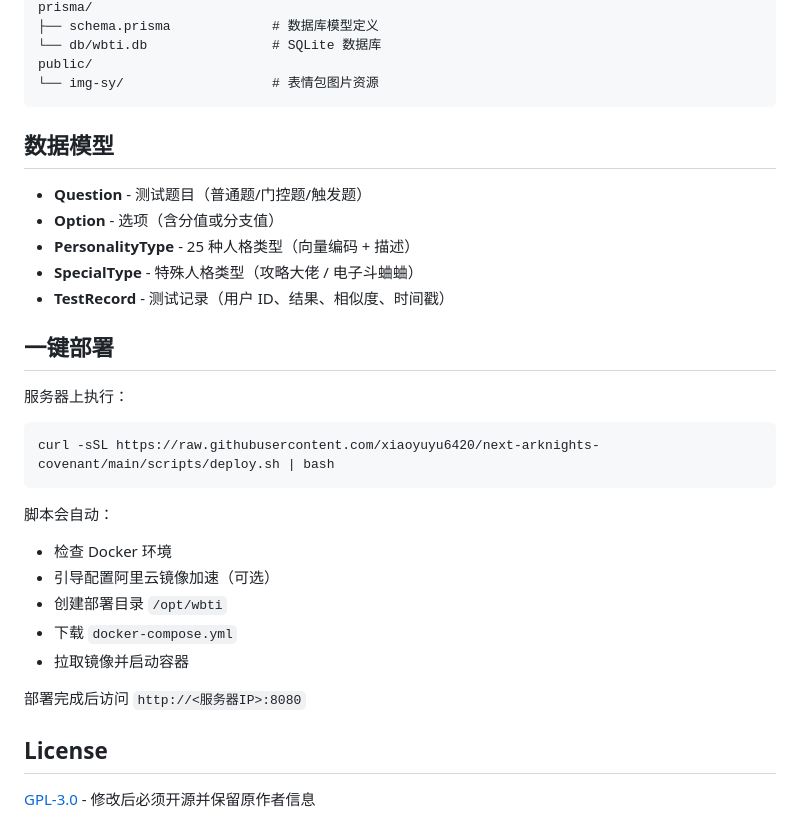
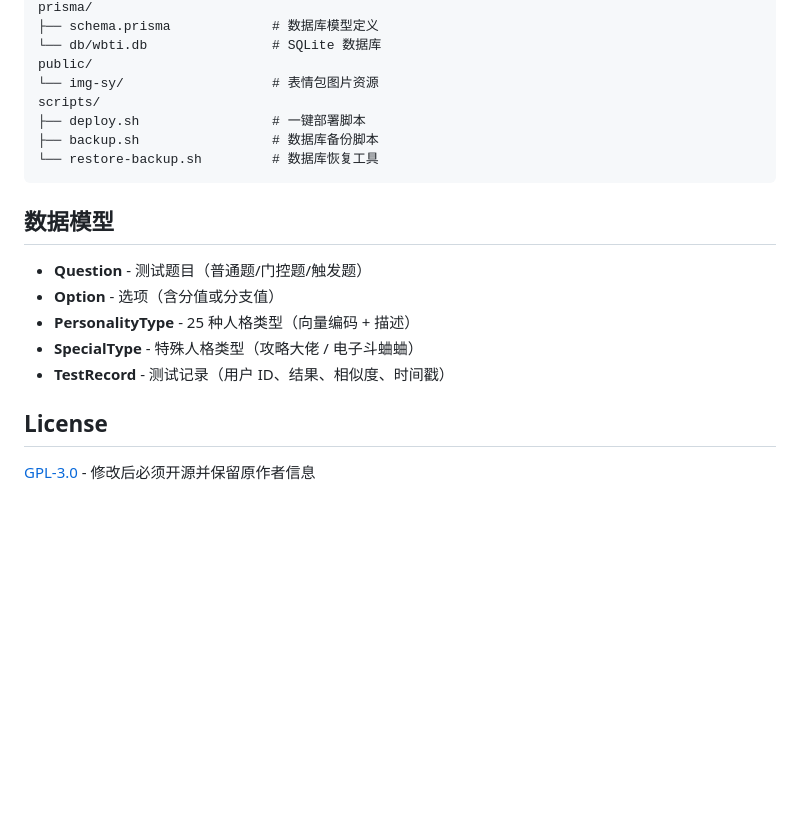
Before and after one commit to xiaoyuyu6420/next-arknights-covenant, a Markdown page: README.md, the part around one of its changes. Rendered like a GitHub page; blank space fills up the shorter version.

````diff
--- a/README.md
+++ b/README.md
@@ -96,6 +128,10 @@ prisma/
 └── db/wbti.db                # SQLite 数据库
 public/
 └── img-sy/                   # 表情包图片资源
+scripts/
+├── deploy.sh                 # 一键部署脚本
+├── backup.sh                 # 数据库备份脚本
+└── restore-backup.sh         # 数据库恢复工具
 ```
 
 ## 数据模型
@@ -106,23 +142,6 @@ public/
 - **SpecialType** - 特殊人格类型（攻略大佬 / 电子斗蛐蛐）
 - **TestRecord** - 测试记录（用户 ID、结果、相似度、时间戳）
 
-## 一键部署
-
-服务器上执行：
-
-```bash
-curl -sSL https://raw.githubusercontent.com/xiaoyuyu6420/next-arknights-covenant/main/scripts/deploy.sh | bash
-```
-
-脚本会自动：
-- 检查 Docker 环境
-- 引导配置阿里云镜像加速（可选）
-- 创建部署目录 `/opt/wbti`
-- 下载 `docker-compose.yml`
-- 拉取镜像并启动容器
-
-部署完成后访问 `http://<服务器IP>:8080`
-
 ## License
 
 [GPL-3.0](LICENSE) - 修改后必须开源并保留原作者信息
````
Also changed, not shown: other parts of README.md (+39 -7 lines).
